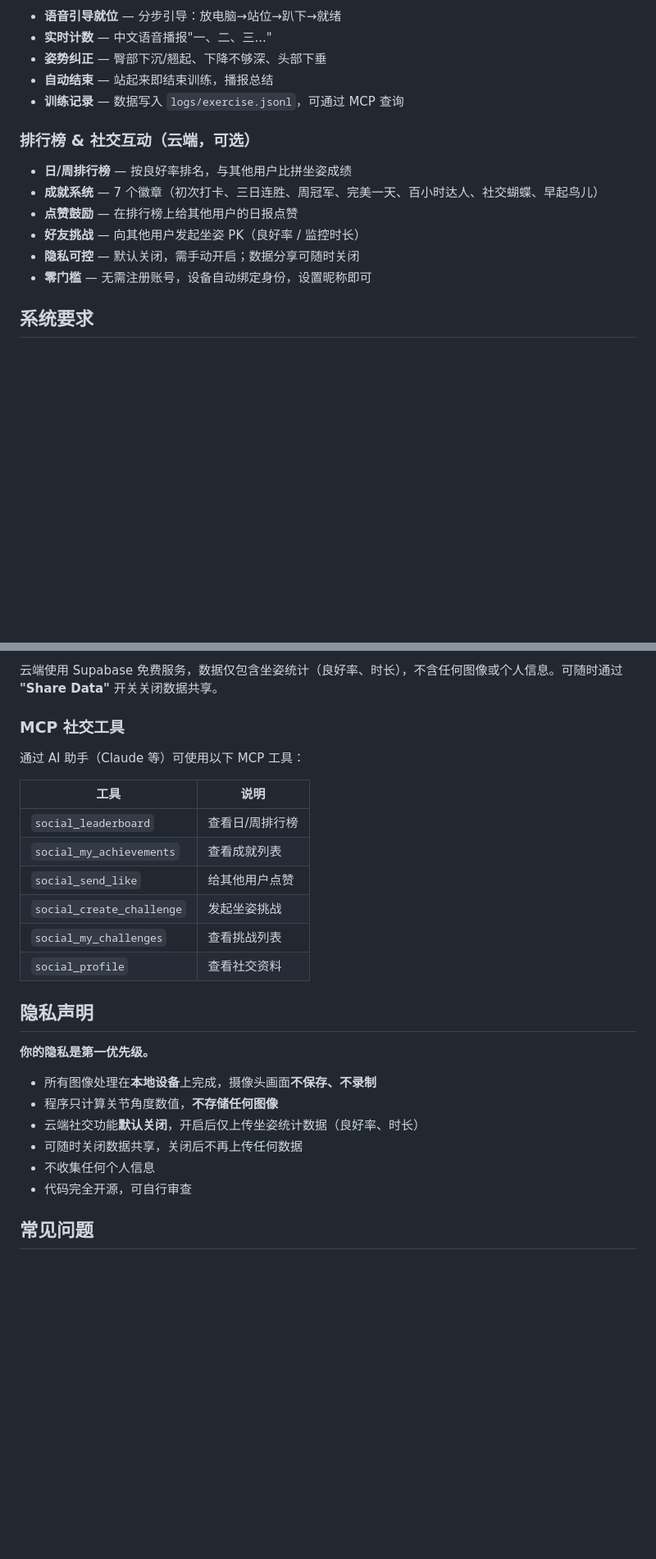
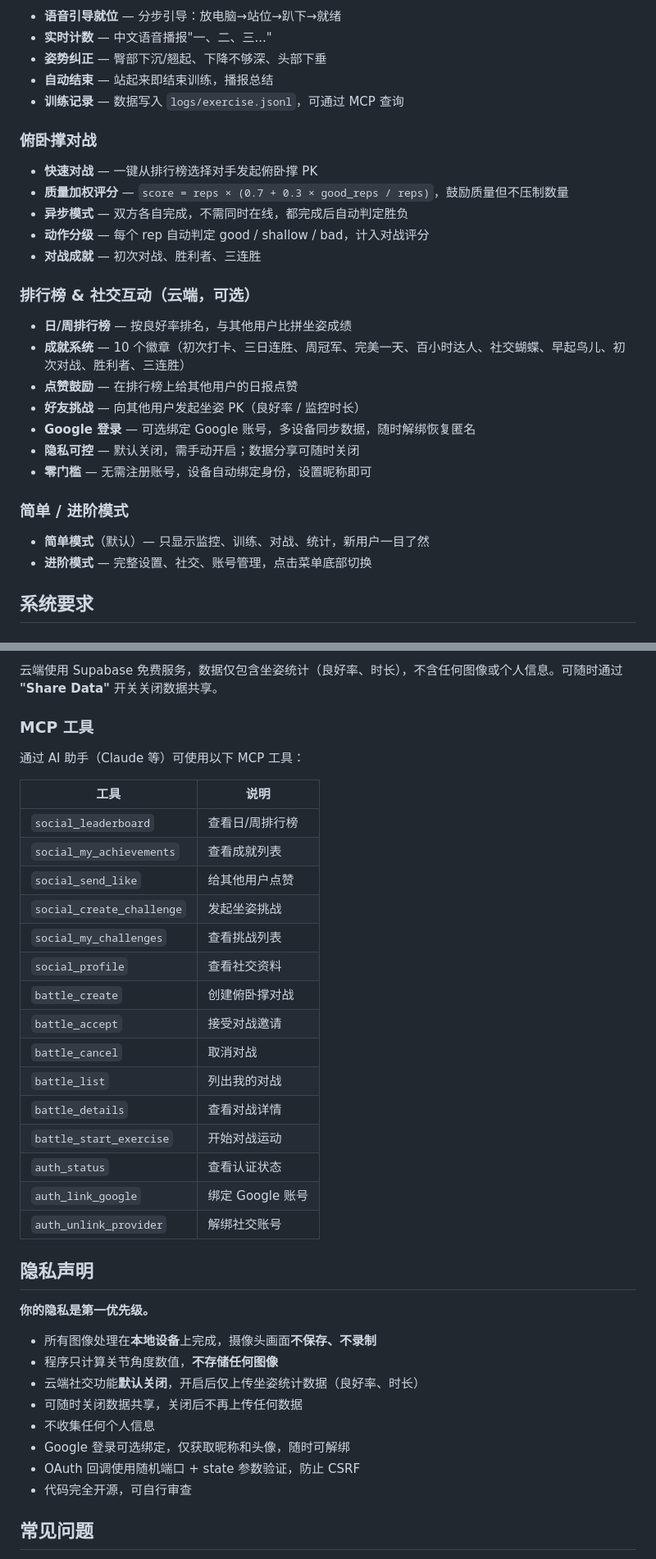
Before and after one commit to zoubenjia/sit-position, a Markdown page: README.md, 2 parts joined by grey strips. Shown at 82% size. Drawn GitHub-style; blank space fills up the shorter version.

Commit message:
docs: README 添加对战模式、Google 登录、简单/进阶模式说明
Co-Authored-By: Claude Opus 4.6 <noreply@anthropic.com>

```diff
--- a/README.md
+++ b/README.md
@@ -20,13 +20,25 @@
 - **自动结束** — 站起来即结束训练，播报总结
 - **训练记录** — 数据写入 `logs/exercise.jsonl`，可通过 MCP 查询
 
+### 俯卧撑对战
+- **快速对战** — 一键从排行榜选择对手发起俯卧撑 PK
+- **质量加权评分** — `score = reps × (0.7 + 0.3 × good_reps / reps)`，鼓励质量但不压制数量
+- **异步模式** — 双方各自完成，不需同时在线，都完成后自动判定胜负
+- **动作分级** — 每个 rep 自动判定 good / shallow / bad，计入对战评分
+- **对战成就** — 初次对战、胜利者、三连胜
+
 ### 排行榜 & 社交互动（云端，可选）
 - **日/周排行榜** — 按良好率排名，与其他用户比拼坐姿成绩
-- **成就系统** — 7 个徽章（初次打卡、三日连胜、周冠军、完美一天、百小时达人、社交蝴蝶、早起鸟儿）
+- **成就系统** — 10 个徽章（初次打卡、三日连胜、周冠军、完美一天、百小时达人、社交蝴蝶、早起鸟儿、初次对战、胜利者、三连胜）
 - **点赞鼓励** — 在排行榜上给其他用户的日报点赞
 - **好友挑战** — 向其他用户发起坐姿 PK（良好率 / 监控时长）
+- **Google 登录** — 可选绑定 Google 账号，多设备同步数据，随时解绑恢复匿名
 - **隐私可控** — 默认关闭，需手动开启；数据分享可随时关闭
 - **零门槛** — 无需注册账号，设备自动绑定身份，设置昵称即可
+
+### 简单 / 进阶模式
+- **简单模式**（默认）— 只显示监控、训练、对战、统计，新用户一目了然
+- **进阶模式** — 完整设置、社交、账号管理，点击菜单底部切换
 
 ## 系统要求
 
@@ -141,7 +153,7 @@ bash service.sh log       # 查看日志
 
 云端使用 Supabase 免费服务，数据仅包含坐姿统计（良好率、时长），不含任何图像或个人信息。可随时通过 **"Share Data"** 开关关闭数据共享。
 
-### MCP 社交工具
+### MCP 工具
 
 通过 AI 助手（Claude 等）可使用以下 MCP 工具：
 
@@ -153,6 +165,15 @@ bash service.sh log       # 查看日志
 | `social_create_challenge` | 发起坐姿挑战 |
 | `social_my_challenges` | 查看挑战列表 |
 | `social_profile` | 查看社交资料 |
+| `battle_create` | 创建俯卧撑对战 |
+| `battle_accept` | 接受对战邀请 |
+| `battle_cancel` | 取消对战 |
+| `battle_list` | 列出我的对战 |
+| `battle_details` | 查看对战详情 |
+| `battle_start_exercise` | 开始对战运动 |
+| `auth_status` | 查看认证状态 |
+| `auth_link_google` | 绑定 Google 账号 |
+| `auth_unlink_provider` | 解绑社交账号 |
 
 ## 隐私声明
 
@@ -163,6 +184,8 @@ bash service.sh log       # 查看日志
 - 云端社交功能**默认关闭**，开启后仅上传坐姿统计数据（良好率、时长）
 - 可随时关闭数据共享，关闭后不再上传任何数据
 - 不收集任何个人信息
+- Google 登录可选绑定，仅获取昵称和头像，随时可解绑
+- OAuth 回调使用随机端口 + state 参数验证，防止 CSRF
 - 代码完全开源，可自行审查
 
 ## 常见问题
```
